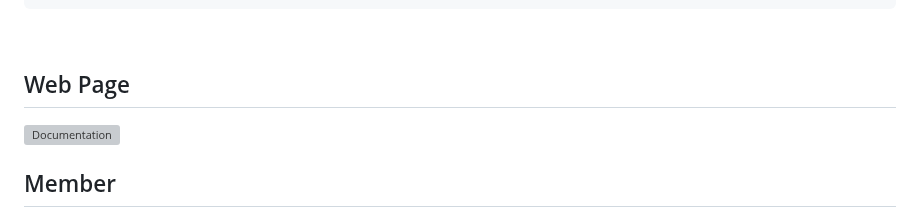
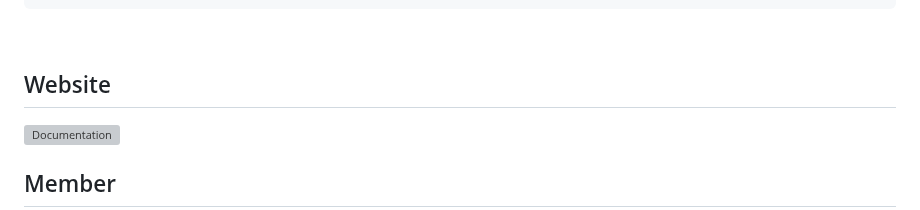
Before and after one commit to boostcampaitech5/level3_cv_finalproject-cv-14, a Markdown page: README.md, the part around the change. Rendered like a GitHub page; grey boxes are pictures that could not be loaded.

```diff
--- a/README.md
+++ b/README.md
@@ -50,7 +50,7 @@ Service
 
 <br/>
 
-## Web Page
+## Website
 
 <p>
     <a href="http://memory-studio.ap-northeast-2.elasticbeanstalk.com/">
```
